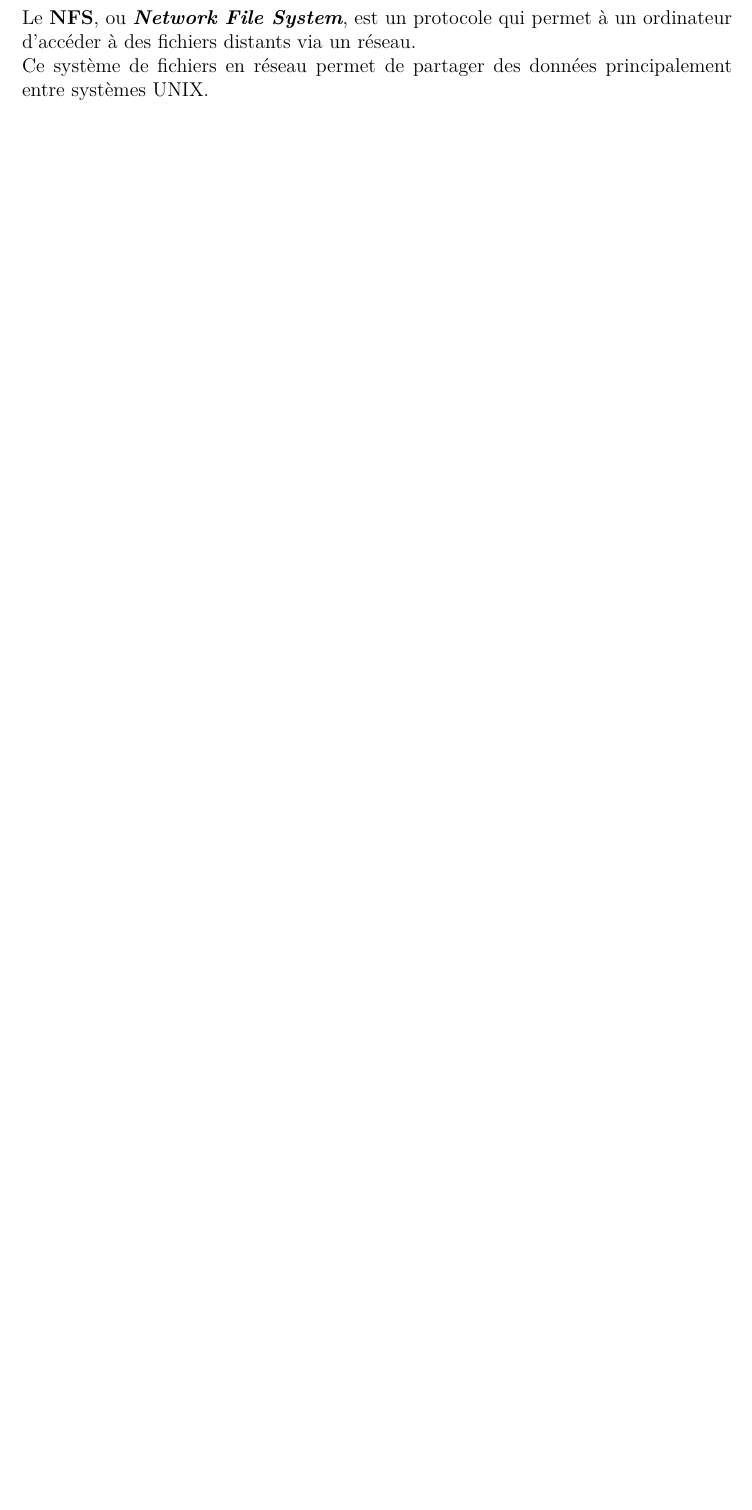
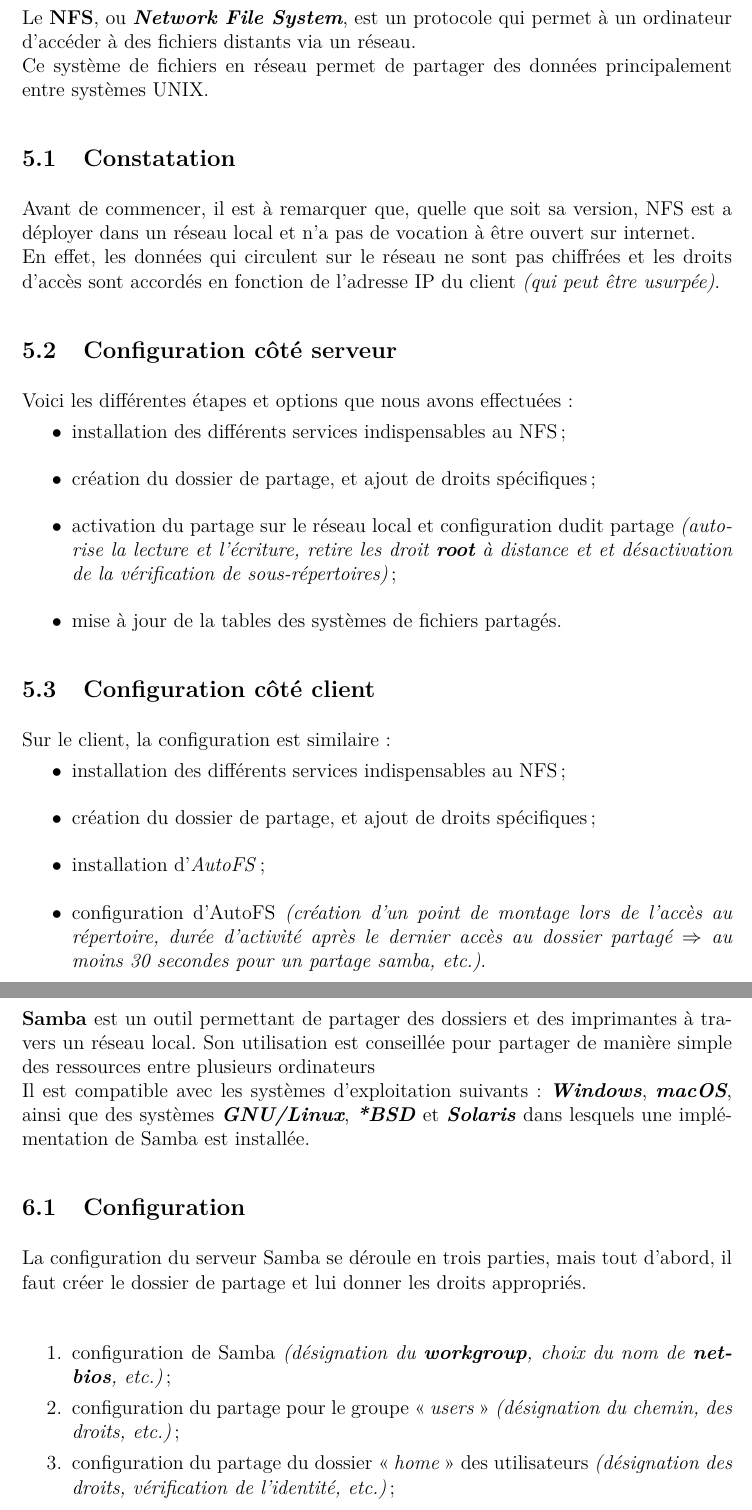
Before and after one commit to rememberYou/debian-server, a LaTeX document (report/main.tex, which reads report/src/nfs.tex, report/src/samba.tex): part of page 14 of 18 before the commit and two parts of pages 14 and 15 of 18 after it, the two joined at a grey line, cut so that both start at the same text, the shorter picture padded with empty space. The pictures show the PDF file report/main.pdf that the author committed with the source.

Commit message:
NFS and Samba added

```diff
--- a/report/src/nfs.tex
+++ b/report/src/nfs.tex
@@ -6,6 +6,49 @@
 Ce système de fichiers en réseau permet de partager des données principalement
 entre systèmes UNIX.
 
+
+\subsection{Constatation}
+\label{subsec:constatation}
+
+Avant de commencer, il est à remarquer que, quelle que soit sa version, NFS est
+a déployer dans un réseau local et n'a pas de vocation à être ouvert sur internet. \\
+En effet, les données qui circulent sur le réseau ne sont pas chiffrées et les
+droits d'accès sont accordés en fonction de l'adresse IP du client
+\textit{(qui peut être usurpée)}.
+
+
+\subsection{Configuration côté serveur}
+\label{subsec:config-serveur}
+
+Voici les différentes étapes et options que nous avons effectuées :
+\begin{itemize}
+
+    \item[$\bullet$] installation des différents services indispensables au NFS;
+    \item[$\bullet$] création du dossier de partage, et ajout de droits
+    spécifiques;
+    \item[$\bullet$] activation du partage sur le réseau local et configuration
+    dudit partage \textit{(autorise la lecture et l'écriture, retire les droit
+    \textbf{root} à distance et et désactivation de la vérification de sous-répertoires)};
+    \item[$\bullet$] mise à jour de la tables des systèmes de fichiers partagés.
+
+\end{itemize}
+
+
+\subsection{Configuration côté client}
+\label{subsec:config-client}
+
+Sur le client, la configuration est similaire :
+\begin{itemize}
+
+    \item[$\bullet$] installation des différents services indispensables au NFS;
+    \item[$\bullet$] création du dossier de partage, et ajout de droits
+    spécifiques;
+    \item[$\bullet$] installation d'\textit{AutoFS};
+    \item[$\bullet$] configuration d'AutoFS \textit{(création d'un point de
+    montage lors de l'accès au répertoire, durée d'activité après le dernier
+    accès au dossier partagé $\Rightarrow$ au moins 30 secondes pour un partage samba, etc.)}.
+
+\end{itemize}
 %%% Local Variables:
 %%% mode: latex
 %%% TeX-master: t
--- a/report/src/samba.tex
+++ b/report/src/samba.tex
@@ -1,6 +1,31 @@
 \section{Samba}
 \label{sec:samba}
 
+\textbf{Samba} est un outil permettant de partager des dossiers et des
+imprimantes à travers un réseau local. Son utilisation est conseillée pour
+partager de manière simple des ressources entre plusieurs ordinateurs  \\
+Il est compatible avec les systèmes d'exploitation suivants :
+\textit{\textbf{Windows}}, \textit{\textbf{macOS}}, ainsi que des systèmes \textit{\textbf{GNU/Linux}},
+\textit{\textbf{*BSD}} et \textit{\textbf{Solaris}} dans lesquels une implémentation de Samba est
+installée.
+
+
+\subsection{Configuration}
+\label{subsec:configuration}
+
+La configuration du serveur Samba se déroule en trois parties, mais tout d'abord,
+il faut créer le dossier de partage et lui donner les droits appropriés. \\
+
+\begin{enumerate}
+
+    \item configuration de Samba \textit{(désignation du \textbf{workgroup},
+    choix du nom de \textbf{netbios}, etc.)};
+    \item configuration du partage pour le groupe \og \textit{users} \fg
+    \textit{(désignation du chemin, des droits, etc.)};
+    \item configuration du partage du dossier \og \textit{home} \fg des utilisateurs
+    \textit{(désignation des droits, vérification de l'identité, etc.)};
+
+\end{enumerate}
 
 %%% Local Variables:
 %%% mode: latex
```
Also changed, not shown: report/main.pdf, 5 other files.
